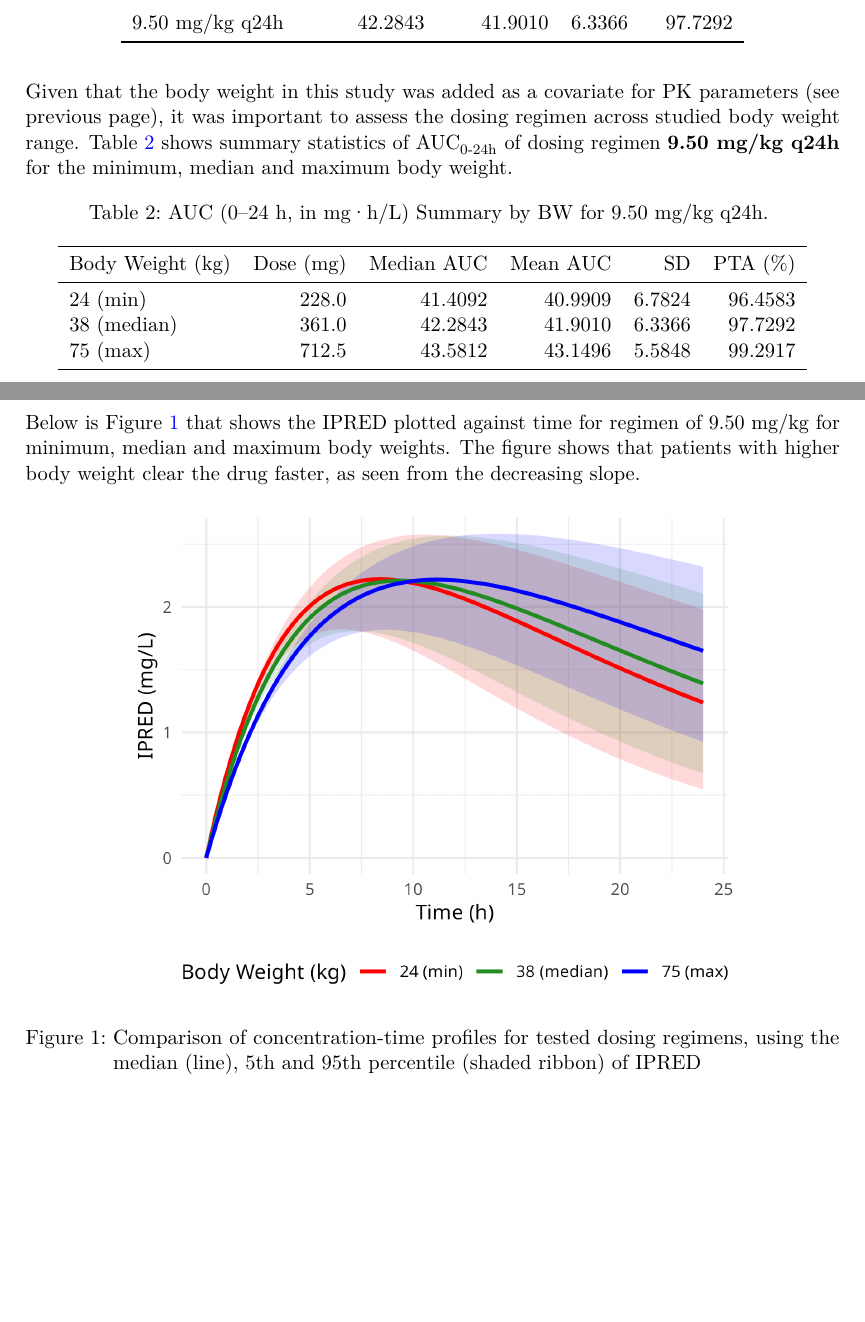
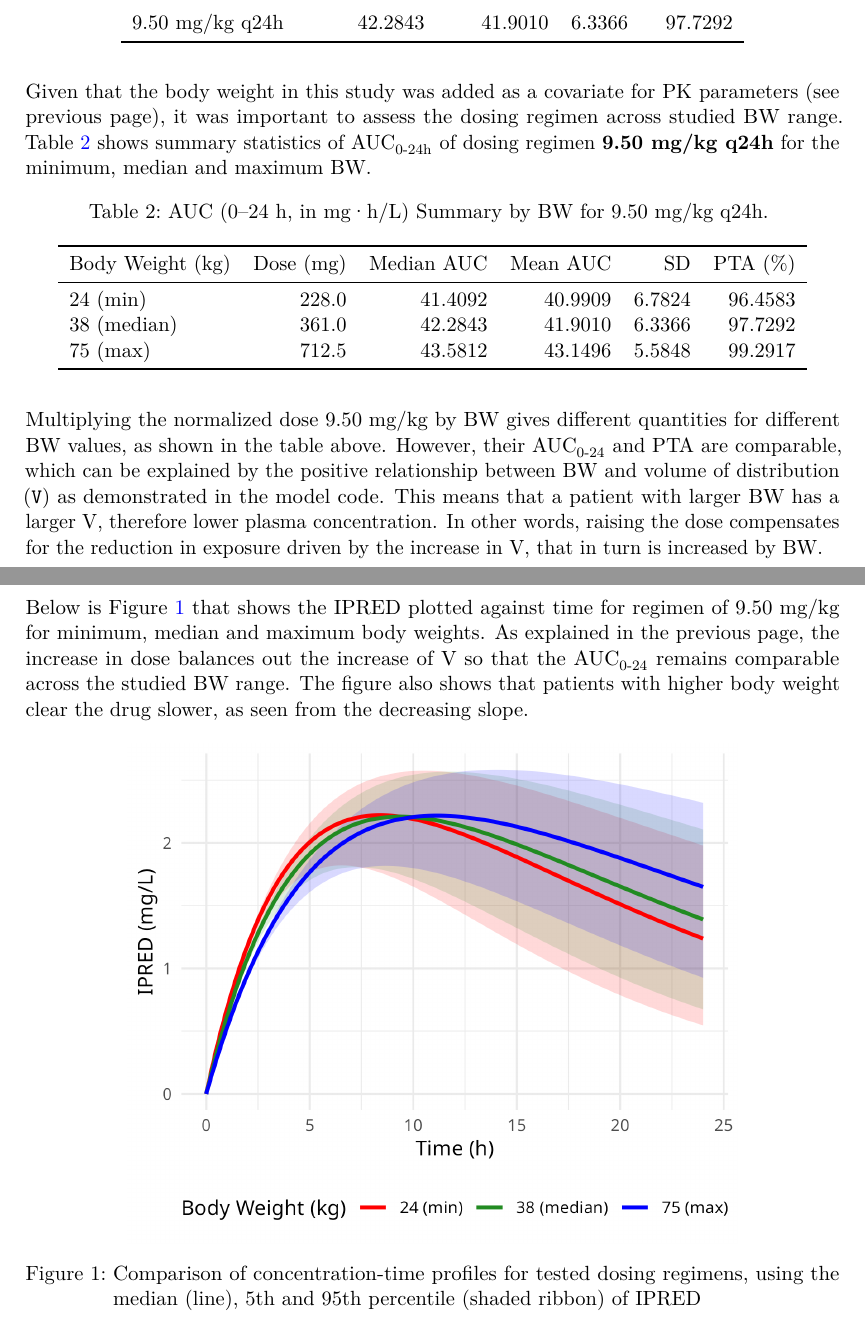
Before and after one commit to Josh-053/Simulation-project, a Quarto document (Project_report.qmd): two parts of pages 3 and 4 of 8, joined at a grey line, cut so that both start at the same text, the shorter picture padded with empty space. The pictures show the output file Project_report.pdf that the author committed with the source.

Commit message:
Change in dose needed for BW range depends on V, not clearance

````diff
--- a/Project_report.qmd
+++ b/Project_report.qmd
@@ -160,7 +160,7 @@ auc_summary %>%
   )
 ```
 
-Given that the body weight in this study was added as a covariate for PK parameters (see previous page), it was important to assess the dosing regimen across studied body weight range. @tbl-AUC2 shows summary statistics of AUC~0-24h~ of dosing regimen **9.50 mg/kg q24h** for the minimum, median and maximum body weight.
+Given that the body weight in this study was added as a covariate for PK parameters (see previous page), it was important to assess the dosing regimen across studied BW range. @tbl-AUC2 shows summary statistics of AUC~0-24h~ of dosing regimen **9.50 mg/kg q24h** for the minimum, median and maximum BW.
 
 ```{r}
 #| echo: false
@@ -202,9 +202,11 @@ auc_summary %>%
   )
 ```
 
+Multiplying the normalized dose 9.50 mg/kg by BW gives different quantities for different BW values, as shown in the table above. However, their AUC~0-24~ and PTA are comparable, which can be explained by the positive relationship between BW and volume of distribution (`V`) as demonstrated in the model code. This means that a patient with larger BW has a larger V, therefore lower plasma concentration. In other words, raising the dose compensates for the reduction in exposure driven by the increase in V, that in turn is increased by BW.
+
 {{< pagebreak >}}
 
-Below is @fig-regimens that shows the IPRED plotted against time for regimen of 9.50 mg/kg for minimum, median and maximum body weights. The figure shows that patients with higher body weight clear the drug faster, as seen from the decreasing slope.
+Below is @fig-regimens that shows the IPRED plotted against time for regimen of 9.50 mg/kg for minimum, median and maximum body weights. As explained in the previous page, the increase in dose balances out the increase of V so that the AUC~0-24~ remains comparable across the studied BW range. The figure also shows that patients with higher body weight clear the drug slower, as seen from the decreasing slope.
 
 ![Comparison of concentration-time profiles for tested dosing regimens, using the median (line), 5th and 95th percentile (shaded ribbon) of IPRED](C_p_plots_regimens.png){#fig-regimens}
 
````
Also changed, not shown: Project_report.pdf, 1 other file.
